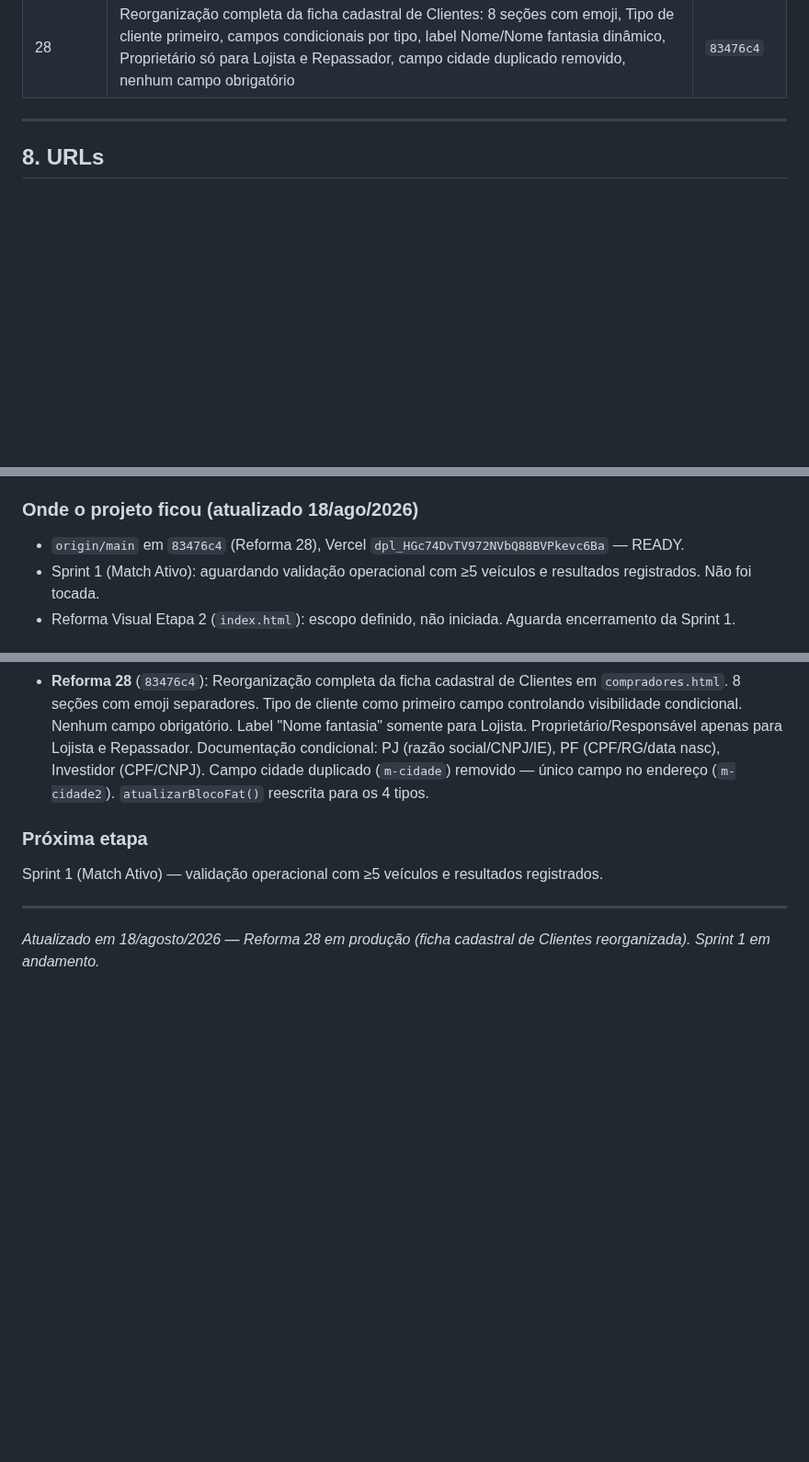
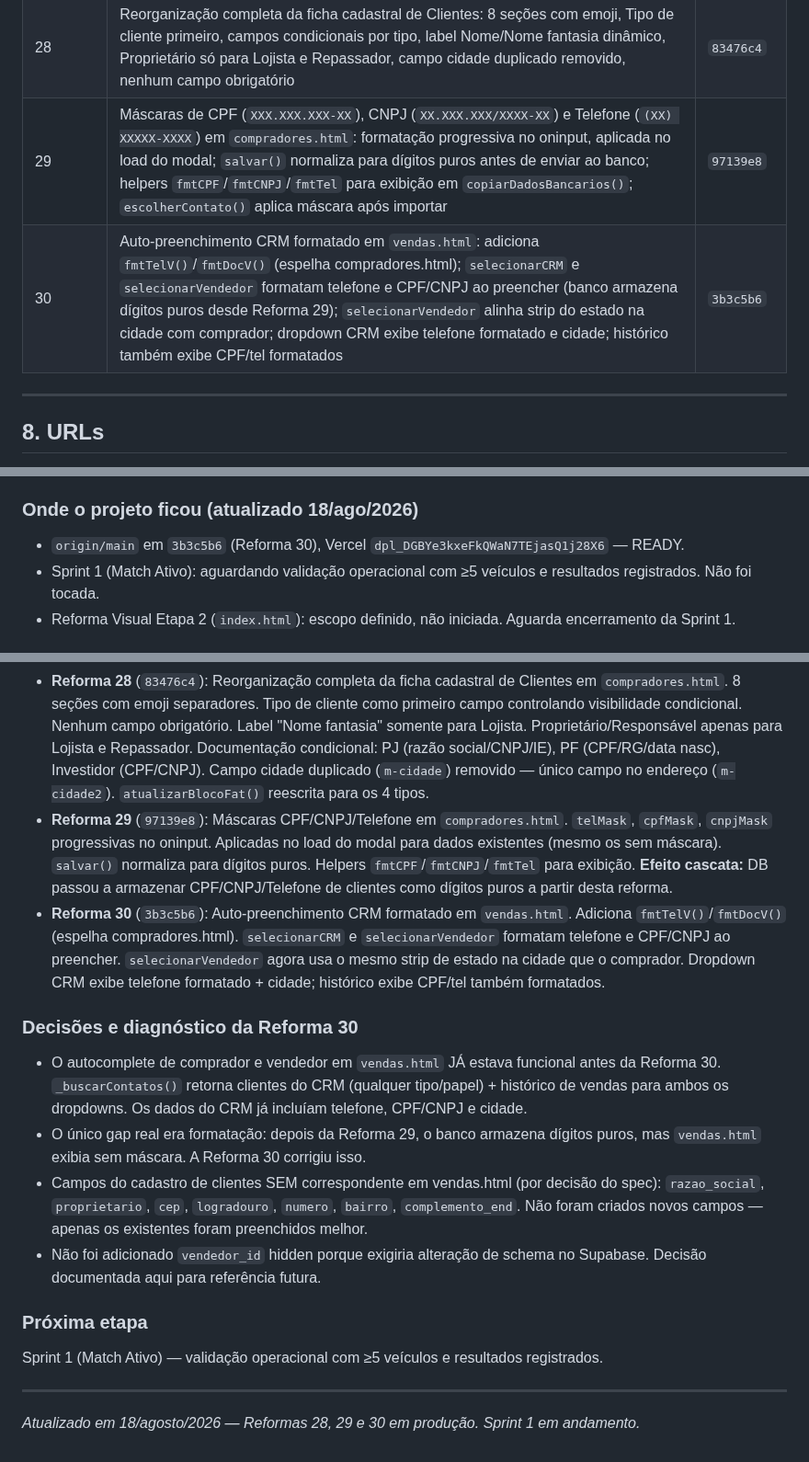
Before and after one commit to Carronarederepasses/gerador-cnr, a Markdown page: CLAUDE.md, 3 parts joined by grey strips. Shown at 92% size. Drawn GitHub-style; blank space fills up the shorter version.

Commit message:
checkpoint: Reformas 29 e 30 em producao — historico e diagnostico atualizados
Co-Authored-By: Claude Sonnet 4.6 <noreply@anthropic.com>

```diff
--- a/CLAUDE.md
+++ b/CLAUDE.md
@@ -262,6 +262,8 @@ O último passo sempre volta para o primeiro. É um ciclo vivo.
 | 26 | `irParaVenda` async em `negociacoes.html`: busca `/api/catalogo?id=` antes de navegar para `vendas.html`, passa todos os campos do veículo via URL params; `vendas.html` lê mais campos em `iniciarApp` | `23c3fca` |
 | 27 | Módulo "Compradores" → "Clientes": sidebar, KPIs, badges, toasts, empty state, botão e filtro atualizados; `tipo` select reduzido a 4 opções (Lojista/Repassador/Investidor/Particular); DB preservado | `b19625b` |
 | 28 | Reorganização completa da ficha cadastral de Clientes: 8 seções com emoji, Tipo de cliente primeiro, campos condicionais por tipo, label Nome/Nome fantasia dinâmico, Proprietário só para Lojista e Repassador, campo cidade duplicado removido, nenhum campo obrigatório | `83476c4` |
+| 29 | Máscaras de CPF (`XXX.XXX.XXX-XX`), CNPJ (`XX.XXX.XXX/XXXX-XX`) e Telefone (`(XX) XXXXX-XXXX`) em `compradores.html`: formatação progressiva no oninput, aplicada no load do modal; `salvar()` normaliza para dígitos puros antes de enviar ao banco; helpers `fmtCPF`/`fmtCNPJ`/`fmtTel` para exibição em `copiarDadosBancarios()`; `escolherContato()` aplica máscara após importar | `97139e8` |
+| 30 | Auto-preenchimento CRM formatado em `vendas.html`: adiciona `fmtTelV()`/`fmtDocV()` (espelha compradores.html); `selecionarCRM` e `selecionarVendedor` formatam telefone e CPF/CNPJ ao preencher (banco armazena dígitos puros desde Reforma 29); `selecionarVendedor` alinha strip do estado na cidade com comprador; dropdown CRM exibe telefone formatado e cidade; histórico também exibe CPF/tel formatados | `3b3c5b6` |
 
 ---
 
@@ -442,7 +444,7 @@ Skills instaladas em `.claude/skills/` (projeto) + bundled globais. Total: 22 in
 
 ### Onde o projeto ficou (atualizado 18/ago/2026)
 
-- `origin/main` em `83476c4` (Reforma 28), Vercel `dpl_HGc74DvTV972NVbQ88BVPkevc6Ba` — READY.
+- `origin/main` em `3b3c5b6` (Reforma 30), Vercel `dpl_DGBYe3kxeFkQWaN7TEjasQ1j28X6` — READY.
 - Sprint 1 (Match Ativo): aguardando validação operacional com ≥5 veículos e resultados registrados. Não foi tocada.
 - Reforma Visual Etapa 2 (`index.html`): escopo definido, não iniciada. Aguarda encerramento da Sprint 1.
 
@@ -451,6 +453,15 @@ Skills instaladas em `.claude/skills/` (projeto) + bundled globais. Total: 22 in
 - **Reforma 26** (`23c3fca` — sessão anterior): `irParaVenda` async em `negociacoes.html` — busca `/api/catalogo?id=` antes de navegar para `vendas.html`, passando todos os campos do veículo via URL params. `vendas.html` lê mais parâmetros no array `campos`.
 - **Reforma 27** (`b19625b`): Módulo "Compradores" → "Clientes" em toda a interface. `tipo` select reduzido a 4 opções (Lojista/Repassador/Investidor/Particular) — DB preservado. Sidebar, KPIs, badges, toasts e empty state atualizados.
 - **Reforma 28** (`83476c4`): Reorganização completa da ficha cadastral de Clientes em `compradores.html`. 8 seções com emoji separadores. Tipo de cliente como primeiro campo controlando visibilidade condicional. Nenhum campo obrigatório. Label "Nome fantasia" somente para Lojista. Proprietário/Responsável apenas para Lojista e Repassador. Documentação condicional: PJ (razão social/CNPJ/IE), PF (CPF/RG/data nasc), Investidor (CPF/CNPJ). Campo cidade duplicado (`m-cidade`) removido — único campo no endereço (`m-cidade2`). `atualizarBlocoFat()` reescrita para os 4 tipos.
+- **Reforma 29** (`97139e8`): Máscaras CPF/CNPJ/Telefone em `compradores.html`. `telMask`, `cpfMask`, `cnpjMask` progressivas no oninput. Aplicadas no load do modal para dados existentes (mesmo os sem máscara). `salvar()` normaliza para dígitos puros. Helpers `fmtCPF`/`fmtCNPJ`/`fmtTel` para exibição. **Efeito cascata:** DB passou a armazenar CPF/CNPJ/Telefone de clientes como dígitos puros a partir desta reforma.
+- **Reforma 30** (`3b3c5b6`): Auto-preenchimento CRM formatado em `vendas.html`. Adiciona `fmtTelV()`/`fmtDocV()` (espelha compradores.html). `selecionarCRM` e `selecionarVendedor` formatam telefone e CPF/CNPJ ao preencher. `selecionarVendedor` agora usa o mesmo strip de estado na cidade que o comprador. Dropdown CRM exibe telefone formatado + cidade; histórico exibe CPF/tel também formatados.
+
+### Decisões e diagnóstico da Reforma 30
+
+- O autocomplete de comprador e vendedor em `vendas.html` JÁ estava funcional antes da Reforma 30. `_buscarContatos()` retorna clientes do CRM (qualquer tipo/papel) + histórico de vendas para ambos os dropdowns. Os dados do CRM já incluíam telefone, CPF/CNPJ e cidade.
+- O único gap real era formatação: depois da Reforma 29, o banco armazena dígitos puros, mas `vendas.html` exibia sem máscara. A Reforma 30 corrigiu isso.
+- Campos do cadastro de clientes SEM correspondente em vendas.html (por decisão do spec): `razao_social`, `proprietario`, `cep`, `logradouro`, `numero`, `bairro`, `complemento_end`. Não foram criados novos campos — apenas os existentes foram preenchidos melhor.
+- Não foi adicionado `vendedor_id` hidden porque exigiria alteração de schema no Supabase. Decisão documentada aqui para referência futura.
 
 ### Próxima etapa
 
@@ -458,4 +469,4 @@ Sprint 1 (Match Ativo) — validação operacional com ≥5 veículos e resultad
 
 ---
 
-*Atualizado em 18/agosto/2026 — Reforma 28 em produção (ficha cadastral de Clientes reorganizada). Sprint 1 em andamento.*
+*Atualizado em 18/agosto/2026 — Reformas 28, 29 e 30 em produção. Sprint 1 em andamento.*
```
